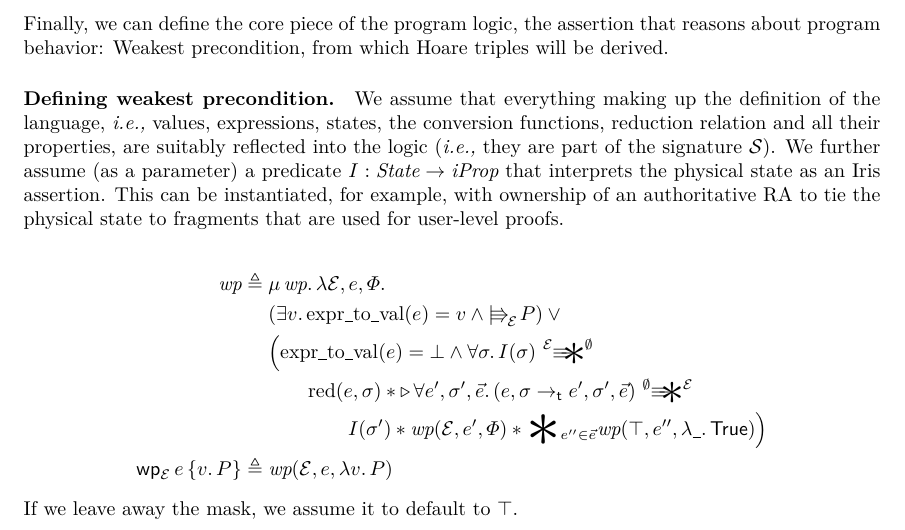
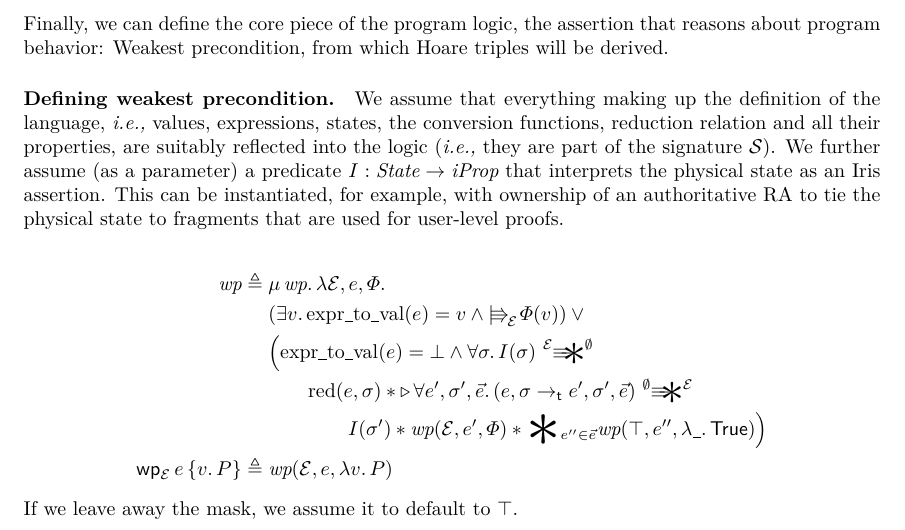
Before and after one commit to izgzhen/iris-coq, a LaTeX paper (docs/iris.tex, which reads docs/program-logic.tex): part of page 28 of 40, cut so that both start at the same text. Compiled offline with pdfLaTeX.

Commit message:
Fix typo in definition of weakest pre.

```diff
--- a/docs/program-logic.tex
+++ b/docs/program-logic.tex
@@ -257,7 +257,7 @@ This can be instantiated, for example, with ownership of an authoritative RA to
 
 \begin{align*}
   \textdom{wp} \eqdef{}& \MU \textdom{wp}. \Lam \mask, \expr, \pred. \\
-        & (\Exists\val. \toval(\expr) = \val \land \pvs[\mask] \prop) \lor {}\\
+        & (\Exists\val. \toval(\expr) = \val \land \pvs[\mask] \pred(\val)) \lor {}\\
         & \Bigl(\toval(\expr) = \bot \land \All \state. I(\state) \vsW[\mask][\emptyset] {}\\
         &\qquad \red(\expr, \state) * \later\All \expr', \state', \vec\expr. (\expr, \state \step \expr', \state', \vec\expr) \vsW[\emptyset][\mask] {}\\
         &\qquad\qquad I(\state') * \textdom{wp}(\mask, \expr', \pred) * \Sep_{\expr'' \in \vec\expr} \textdom{wp}(\top, \expr'', \Lam \any. \TRUE)\Bigr) \\
```
